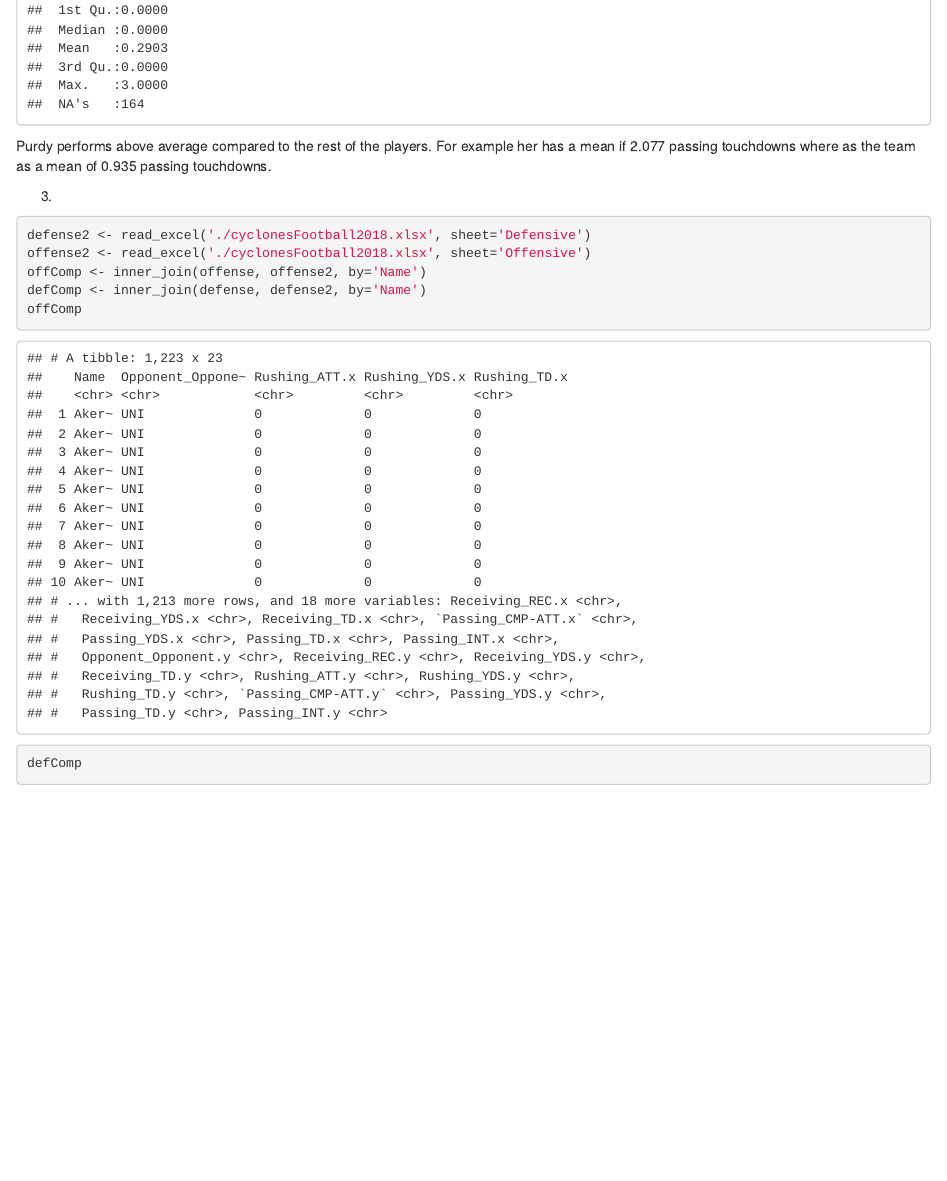
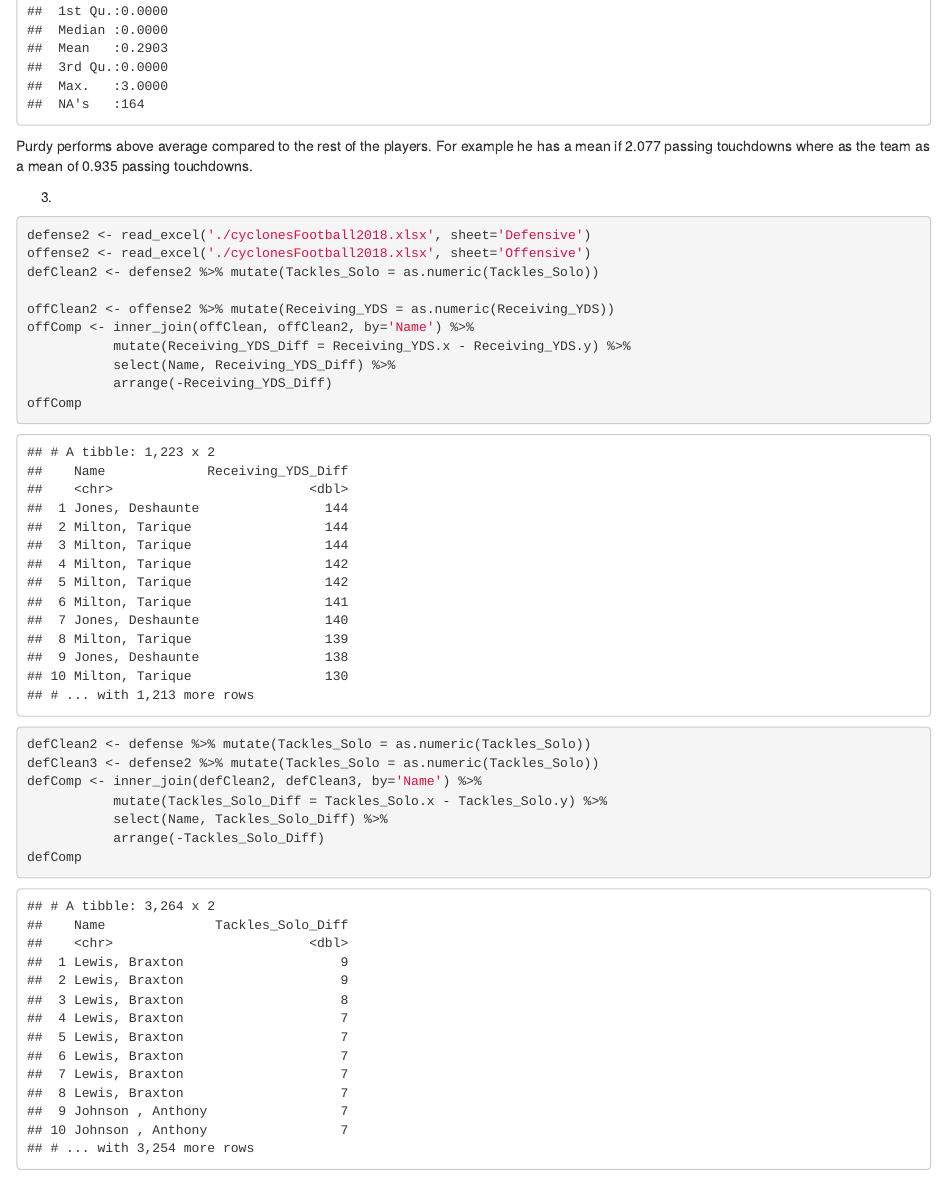
Before and after one commit to abrandt1901/ds202_lab4, an R Markdown document (individual1.Rmd): the page in a window 1100 px wide, from 6580 px down before the commit and from 6610 px down after it, so that both start at the same text. The pictures show the output file individual1.html that the author committed with the source, opened offline.

Commit message:
individual1

````diff
--- a/individual1.Rmd
+++ b/individual1.Rmd
@@ -120,13 +122,24 @@ summary(Purdy)
 summary(offClean)
 ```
 
-Purdy performs above average compared to the rest of the players. For example her has a mean if 2.077 passing touchdowns where as the team as a mean of 0.935 passing touchdowns.
+Purdy performs above average compared to the rest of the players. For example he has a mean if 2.077 passing touchdowns where as the team as a mean of 0.935 passing touchdowns.
 
 3.
 ```{r}
 defense2 <- read_excel('./cyclonesFootball2018.xlsx', sheet='Defensive')
 offense2 <- read_excel('./cyclonesFootball2018.xlsx', sheet='Offensive')
-offComp <- inner_join(offense, offense2, by='Name')
-defComp <- inner_join(defense, defense2, by='Name')
+defClean2 <- defense2 %>% mutate(Tackles_Solo = as.numeric(Tackles_Solo))
+
+offClean2 <- offense2 %>% mutate(Receiving_YDS = as.numeric(Receiving_YDS))
+offComp <- inner_join(offClean, offClean2, by='Name') %>%
+           mutate(Receiving_YDS_Diff = Receiving_YDS.x - Receiving_YDS.y) %>%
+           select(Name, Receiving_YDS_Diff) %>%
+           arrange(-Receiving_YDS_Diff)
 offComp
+defClean2 <- defense %>% mutate(Tackles_Solo = as.numeric(Tackles_Solo))
+defClean3 <- defense2 %>% mutate(Tackles_Solo = as.numeric(Tackles_Solo))
+defComp <- inner_join(defClean2, defClean3, by='Name') %>%
+           mutate(Tackles_Solo_Diff = Tackles_Solo.x - Tackles_Solo.y) %>%
+           select(Name, Tackles_Solo_Diff) %>%
+           arrange(-Tackles_Solo_Diff)
 defComp
````
Also changed, not shown: individual1.html, individual1.Rmd (5 more changed lines).
